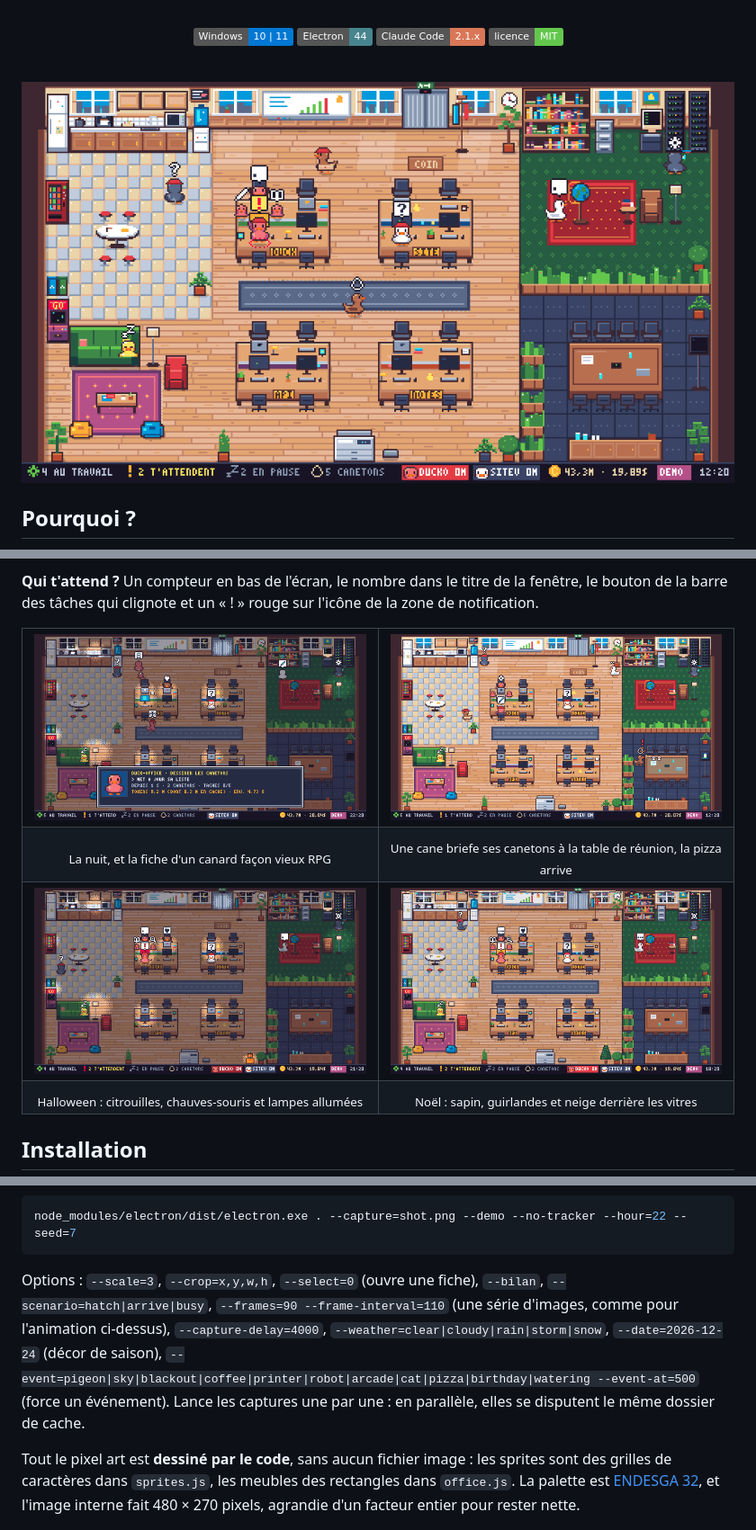
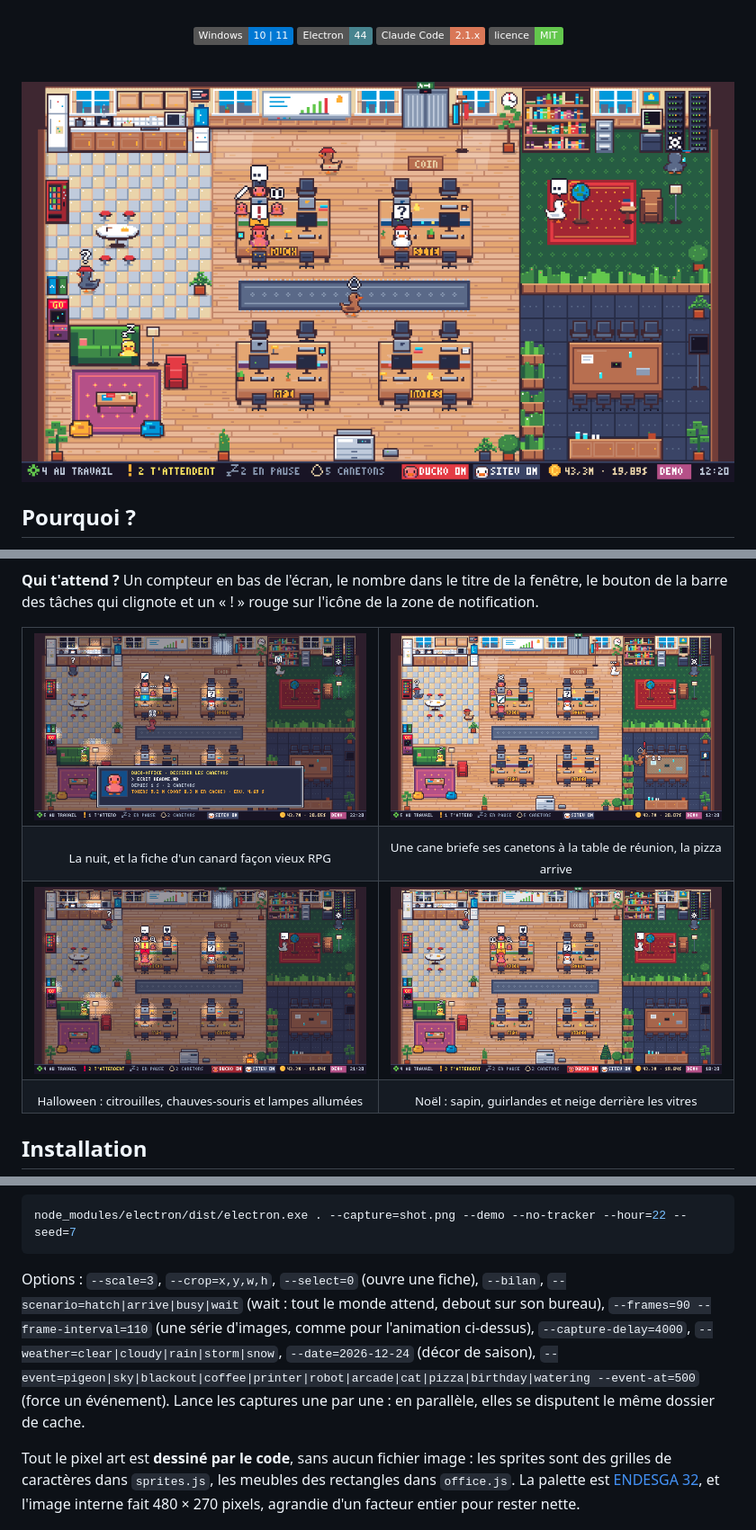
Before and after one commit to giregls/duck-office, a Markdown page: README.md, 3 parts joined by grey strips. Shown at 90% size. Rendered like a GitHub page; pictures changed too: docs/demo.gif, docs/screenshots/eclosion.png, docs/screenshots/halloween.png; badges without logos.

````diff
--- a/README.md
+++ b/README.md
@@ -197,7 +197,7 @@ Le mode capture enregistre une image sans ouvrir de fenêtre, pratique pour vér
 node_modules/electron/dist/electron.exe . --capture=shot.png --demo --no-tracker --hour=22 --seed=7
 ```
 
-Options : `--scale=3`, `--crop=x,y,w,h`, `--select=0` (ouvre une fiche), `--bilan`, `--scenario=hatch|arrive|busy`, `--frames=90 --frame-interval=110` (une série d'images, comme pour l'animation ci-dessus), `--capture-delay=4000`, `--weather=clear|cloudy|rain|storm|snow`, `--date=2026-12-24` (décor de saison), `--event=pigeon|sky|blackout|coffee|printer|robot|arcade|cat|pizza|birthday|watering --event-at=500` (force un événement). Lance les captures une par une : en parallèle, elles se disputent le même dossier de cache.
+Options : `--scale=3`, `--crop=x,y,w,h`, `--select=0` (ouvre une fiche), `--bilan`, `--scenario=hatch|arrive|busy|wait` (wait : tout le monde attend, debout sur son bureau), `--frames=90 --frame-interval=110` (une série d'images, comme pour l'animation ci-dessus), `--capture-delay=4000`, `--weather=clear|cloudy|rain|storm|snow`, `--date=2026-12-24` (décor de saison), `--event=pigeon|sky|blackout|coffee|printer|robot|arcade|cat|pizza|birthday|watering --event-at=500` (force un événement). Lance les captures une par une : en parallèle, elles se disputent le même dossier de cache.
 
 Tout le pixel art est **dessiné par le code**, sans aucun fichier image : les sprites sont des grilles de caractères dans `sprites.js`, les meubles des rectangles dans `office.js`. La palette est [ENDESGA 32](https://lospec.com/palette-list/endesga-32), et l'image interne fait 480 × 270 pixels, agrandie d'un facteur entier pour rester nette.
 
````
Also changed, not shown: CLAUDE.md (+1 -1 lines), 2 other files.
